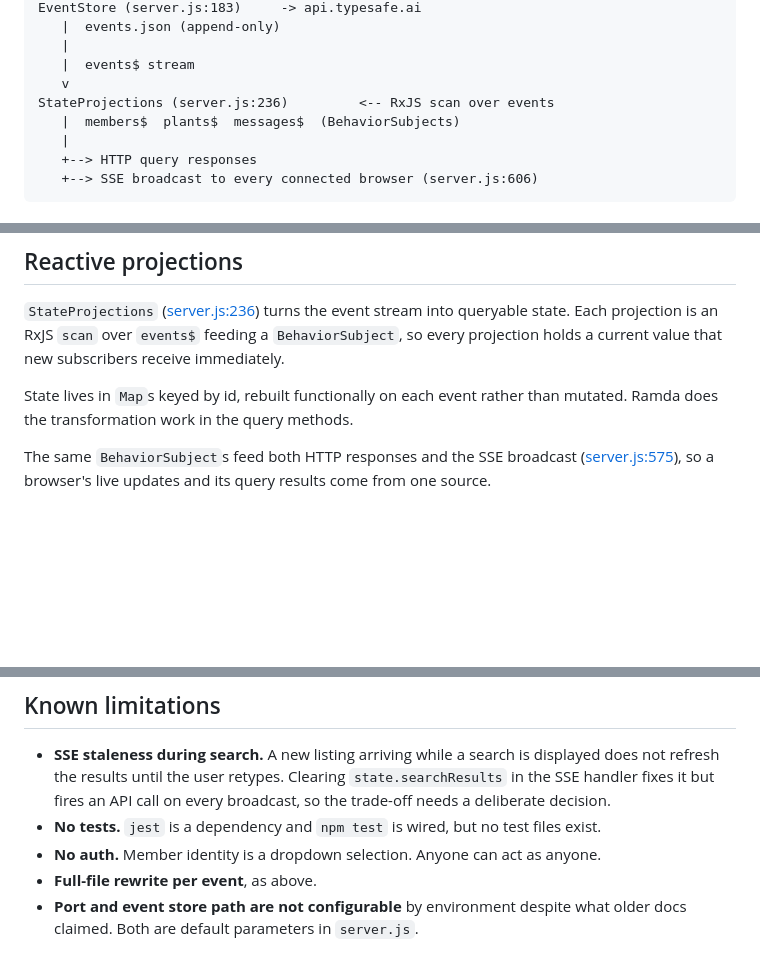
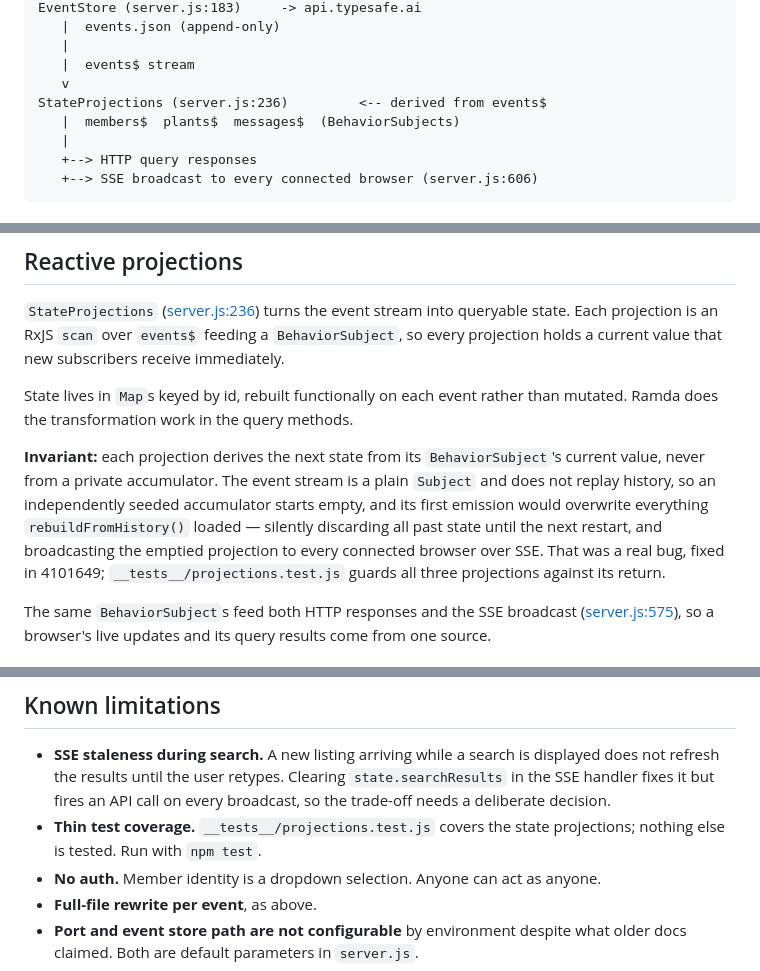
Before and after one commit to jtiemann/plant_exchange, a Markdown page: docs/ARCHITECTURE.md, 3 parts joined by grey strips. Drawn GitHub-style; blank space fills up the shorter version.

```diff
--- a/docs/ARCHITECTURE.md
+++ b/docs/ARCHITECTURE.md
@@ -25,7 +25,7 @@ EventStore (server.js:183)     -> api.typesafe.ai
    |
    |  events$ stream
    v
-StateProjections (server.js:236)         <-- RxJS scan over events
+StateProjections (server.js:236)         <-- derived from events$
    |  members$  plants$  messages$  (BehaviorSubjects)
    |
    +--> HTTP query responses
@@ -65,6 +65,8 @@ The two trade events are the gap in the domain. The app is described as a tradin
 `StateProjections` ([server.js:236](../server.js)) turns the event stream into queryable state. Each projection is an RxJS `scan` over `events$` feeding a `BehaviorSubject`, so every projection holds a current value that new subscribers receive immediately.
 
 State lives in `Map`s keyed by id, rebuilt functionally on each event rather than mutated. Ramda does the transformation work in the query methods.
+
+**Invariant:** each projection derives the next state from its `BehaviorSubject`'s current value, never from a private accumulator. The event stream is a plain `Subject` and does not replay history, so an independently seeded accumulator starts empty, and its first emission would overwrite everything `rebuildFromHistory()` loaded — silently discarding all past state until the next restart, and broadcasting the emptied projection to every connected browser over SSE. That was a real bug, fixed in 4101649; `__tests__/projections.test.js` guards all three projections against its return.
 
 The same `BehaviorSubject`s feed both HTTP responses and the SSE broadcast ([server.js:575](../server.js)), so a browser's live updates and its query results come from one source.
 
@@ -174,7 +176,7 @@ Search is the first of four judgments the codebase is shaped for. In rough order
 ## Known limitations
 
 - **SSE staleness during search.** A new listing arriving while a search is displayed does not refresh the results until the user retypes. Clearing `state.searchResults` in the SSE handler fixes it but fires an API call on every broadcast, so the trade-off needs a deliberate decision.
-- **No tests.** `jest` is a dependency and `npm test` is wired, but no test files exist.
+- **Thin test coverage.** `__tests__/projections.test.js` covers the state projections; nothing else is tested. Run with `npm test`.
 - **No auth.** Member identity is a dropdown selection. Anyone can act as anyone.
 - **Full-file rewrite per event**, as above.
 - **Port and event store path are not configurable** by environment despite what older docs claimed. Both are default parameters in `server.js`.
```
Also changed, not shown: docs/RUNBOOK.md (+10 -0 lines).
